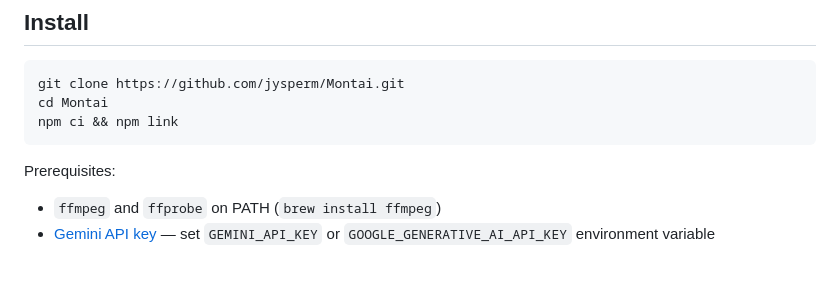
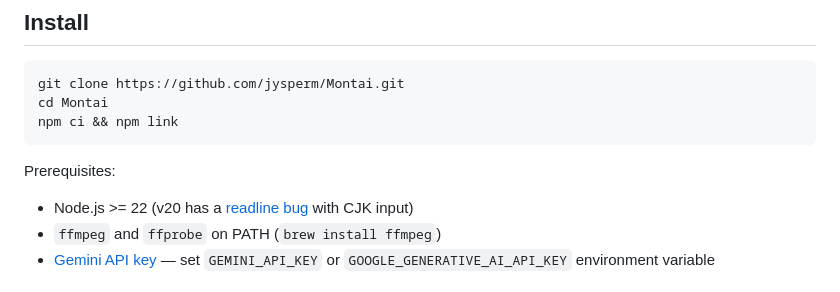
Before and after one commit to jysperm/Montai, a Markdown page: README.md, the part around the change. Rendered like a GitHub page.

Commit message:
:memo: Notes about CJK input issue on Node 20

```diff
--- a/README.md
+++ b/README.md
@@ -12,6 +12,7 @@ npm ci && npm link
 
 Prerequisites:
 
+- Node.js >= 22 (v20 has a [readline bug](https://github.com/nodejs/node/issues/60446) with CJK input)
 - `ffmpeg` and `ffprobe` on PATH (`brew install ffmpeg`)
 - [Gemini API key](https://aistudio.google.com/apikeys) — set `GEMINI_API_KEY` or `GOOGLE_GENERATIVE_AI_API_KEY` environment variable
 
```
